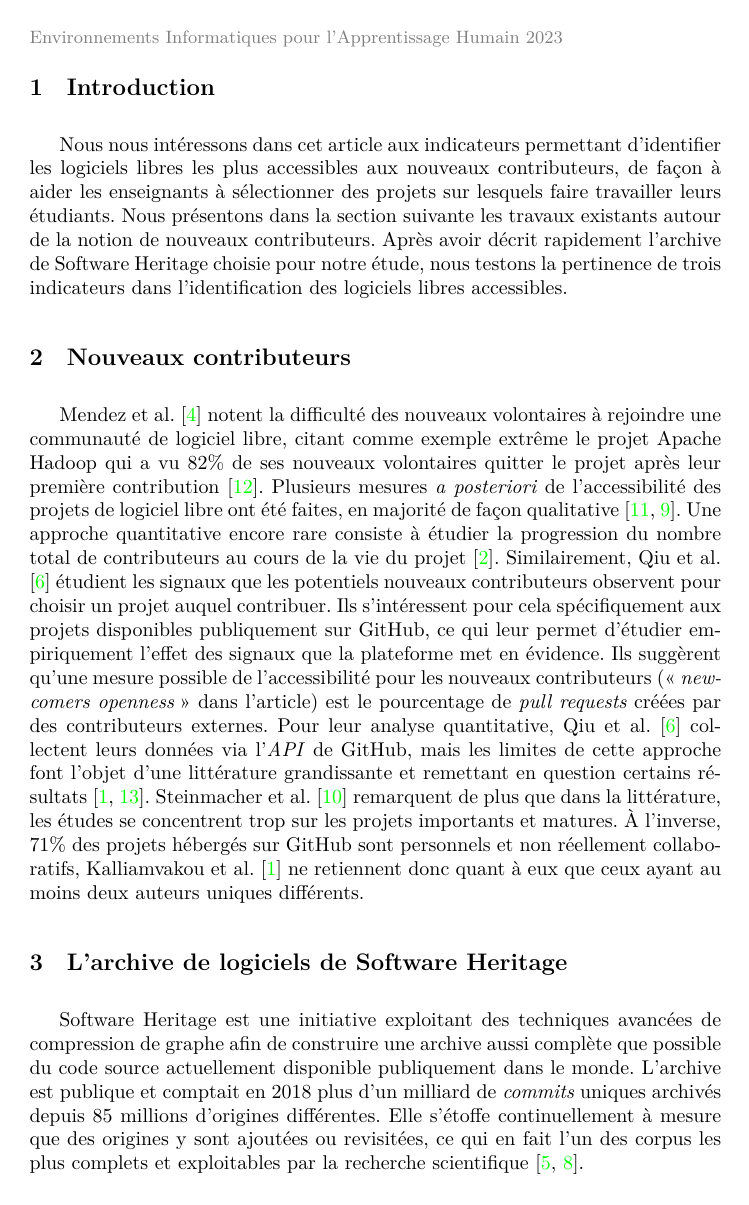
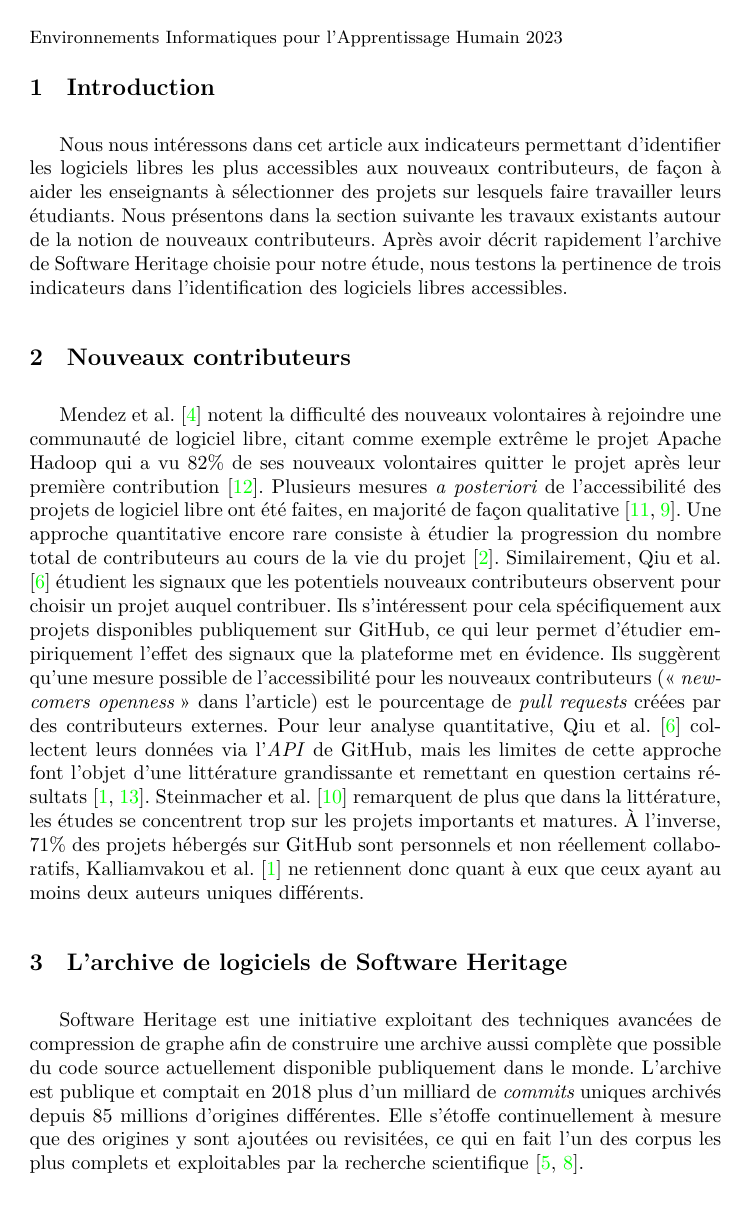
Before and after one commit to Dettorer/synva-dissertation, a LaTeX paper (EIAH_2023_paper/paper.tex): page 2 of 6. Compiled offline with XeLaTeX.

Commit message:
EIAH: make the headings black instead of gray

```diff
--- a/EIAH_2023_paper/paper.tex
+++ b/EIAH_2023_paper/paper.tex
@@ -71,7 +71,7 @@
 \usepackage{xcolor}
 
 \title{L'Identification des Projets de Logiciel Libre Accessibles aux Nouveaux Contributeurs}
-\titlerunning{\small\color{gray}Projets de Logiciel Libre Accessibles aux Nouveaux Contributeurs}
+\titlerunning{\small{Projets de Logiciel Libre Accessibles aux Nouveaux Contributeurs}}
 \author{%
     Paul Hervot\inst{1}%
     \and%
@@ -85,7 +85,7 @@
     %{ORCID~: 0000-0002-9105-0243}
 }
 % hack the "short author" mecanism to display the conference name on even pages instead
-\authorrunning{\small\color{gray}Environnements Informatiques pour l’Apprentissage Humain 2023}
+\authorrunning{\small{Environnements Informatiques pour l’Apprentissage Humain 2023}}
 
 \begin{document}
     \maketitle
```
